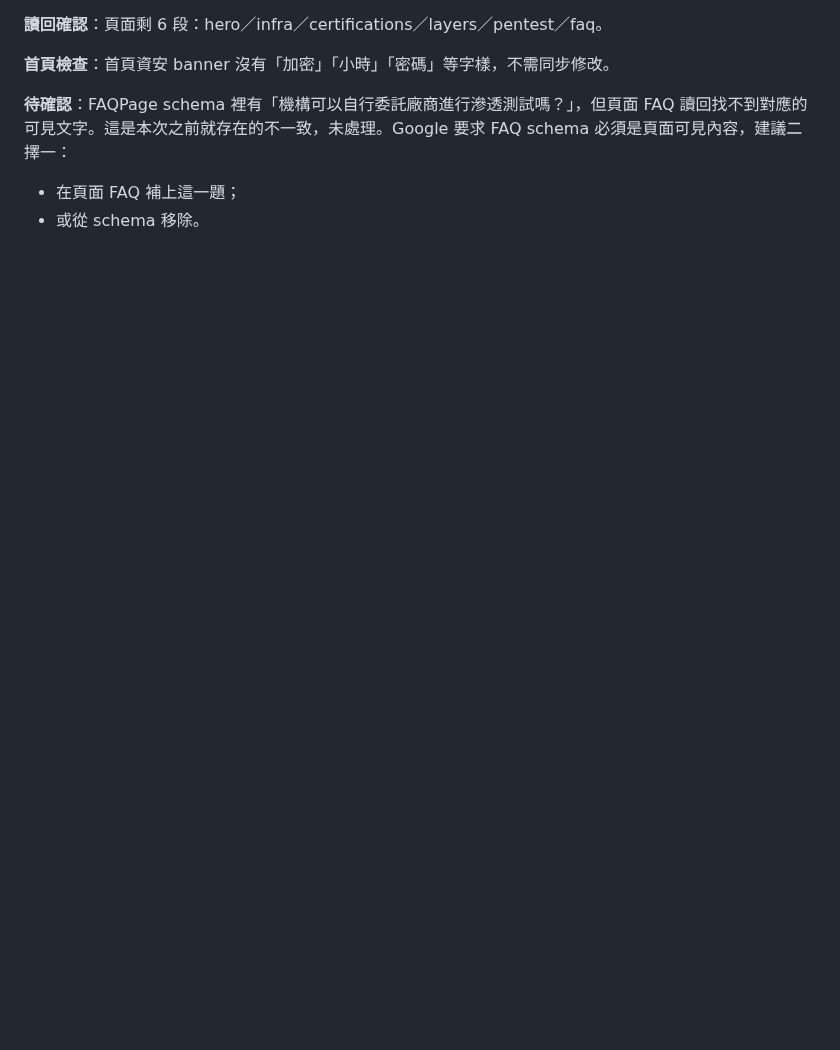
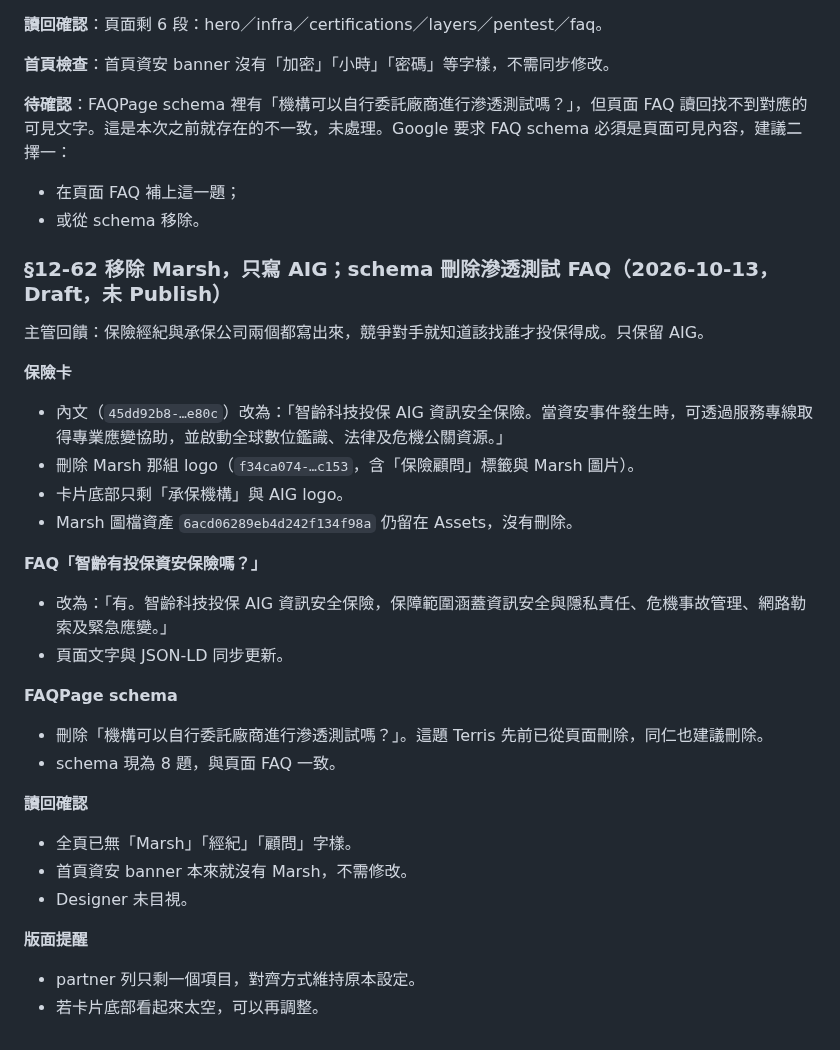
Before and after one commit to TerrisLiao/jubo-webflow, a Markdown page: Jubo官網AI開發規範/18_資安頁_設計系統對齊重建紀錄.md, the part around the change. Rendered like a GitHub page; blank space fills up the shorter version.

Commit message:
資安頁：移除 Marsh 只保留 AIG，schema 刪除滲透測試 FAQ（§12-62）
Co-Authored-By: Claude Opus 5.5 <noreply@anthropic.com>
Claude-Session: https://claude.ai/code/session_01K1Y7kvuX1ZXej4kWtWrSaW

```diff
--- a/Jubo官網AI開發規範/18_資安頁_設計系統對齊重建紀錄.md
+++ b/Jubo官網AI開發規範/18_資安頁_設計系統對齊重建紀錄.md
@@ -2319,3 +2319,30 @@ Terris 轉達同仁回饋四點，逐點處理如下。
 **待確認**：FAQPage schema 裡有「機構可以自行委託廠商進行滲透測試嗎？」，但頁面 FAQ 讀回找不到對應的可見文字。這是本次之前就存在的不一致，未處理。Google 要求 FAQ schema 必須是頁面可見內容，建議二擇一：
 - 在頁面 FAQ 補上這一題；
 - 或從 schema 移除。
+
+### §12-62 移除 Marsh，只寫 AIG；schema 刪除滲透測試 FAQ（2026-10-13，Draft，未 Publish）
+
+主管回饋：保險經紀與承保公司兩個都寫出來，競爭對手就知道該找誰才投保得成。只保留 AIG。
+
+**保險卡**
+- 內文（`45dd92b8-…e80c`）改為：「智齡科技投保 AIG 資訊安全保險。當資安事件發生時，可透過服務專線取得專業應變協助，並啟動全球數位鑑識、法律及危機公關資源。」
+- 刪除 Marsh 那組 logo（`f34ca074-…c153`，含「保險顧問」標籤與 Marsh 圖片）。
+- 卡片底部只剩「承保機構」與 AIG logo。
+- Marsh 圖檔資產 `6acd06289eb4d242f134f98a` 仍留在 Assets，沒有刪除。
+
+**FAQ「智齡有投保資安保險嗎？」**
+- 改為：「有。智齡科技投保 AIG 資訊安全保險，保障範圍涵蓋資訊安全與隱私責任、危機事故管理、網路勒索及緊急應變。」
+- 頁面文字與 JSON-LD 同步更新。
+
+**FAQPage schema**
+- 刪除「機構可以自行委託廠商進行滲透測試嗎？」。這題 Terris 先前已從頁面刪除，同仁也建議刪除。
+- schema 現為 8 題，與頁面 FAQ 一致。
+
+**讀回確認**
+- 全頁已無「Marsh」「經紀」「顧問」字樣。
+- 首頁資安 banner 本來就沒有 Marsh，不需修改。
+- Designer 未目視。
+
+**版面提醒**
+- partner 列只剩一個項目，對齊方式維持原本設定。
+- 若卡片底部看起來太空，可以再調整。
```
